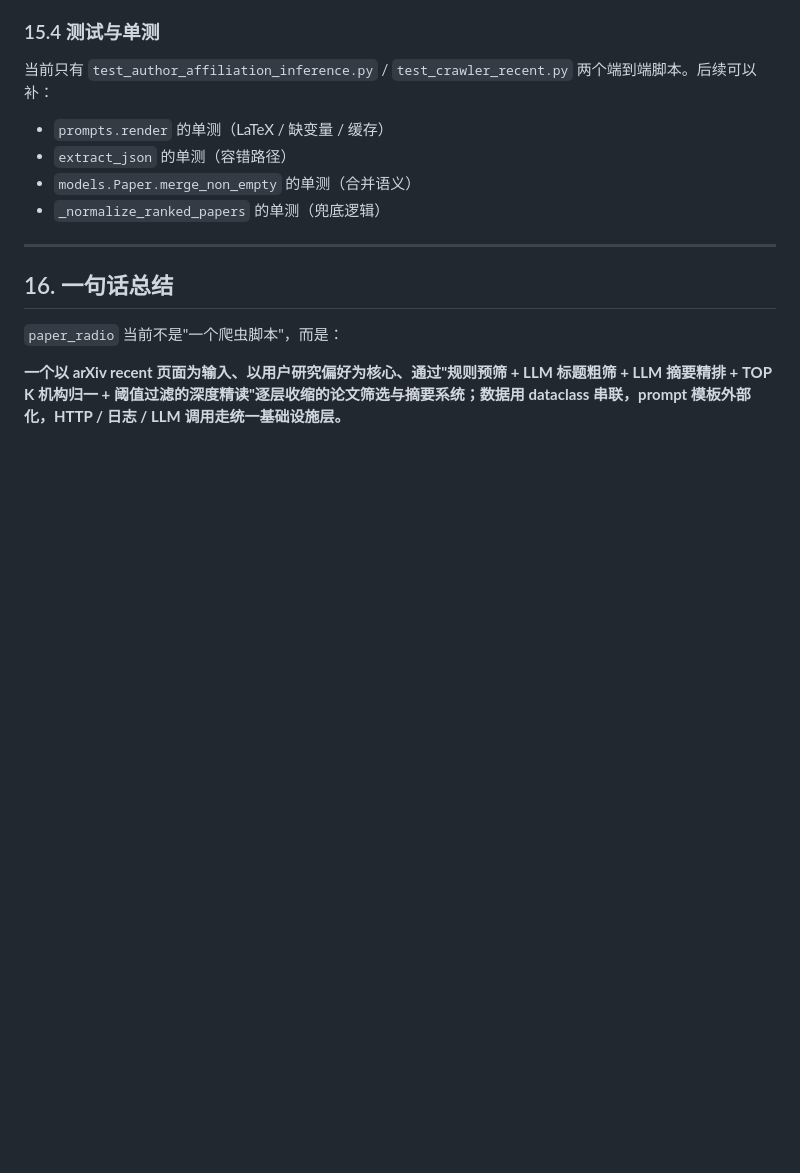
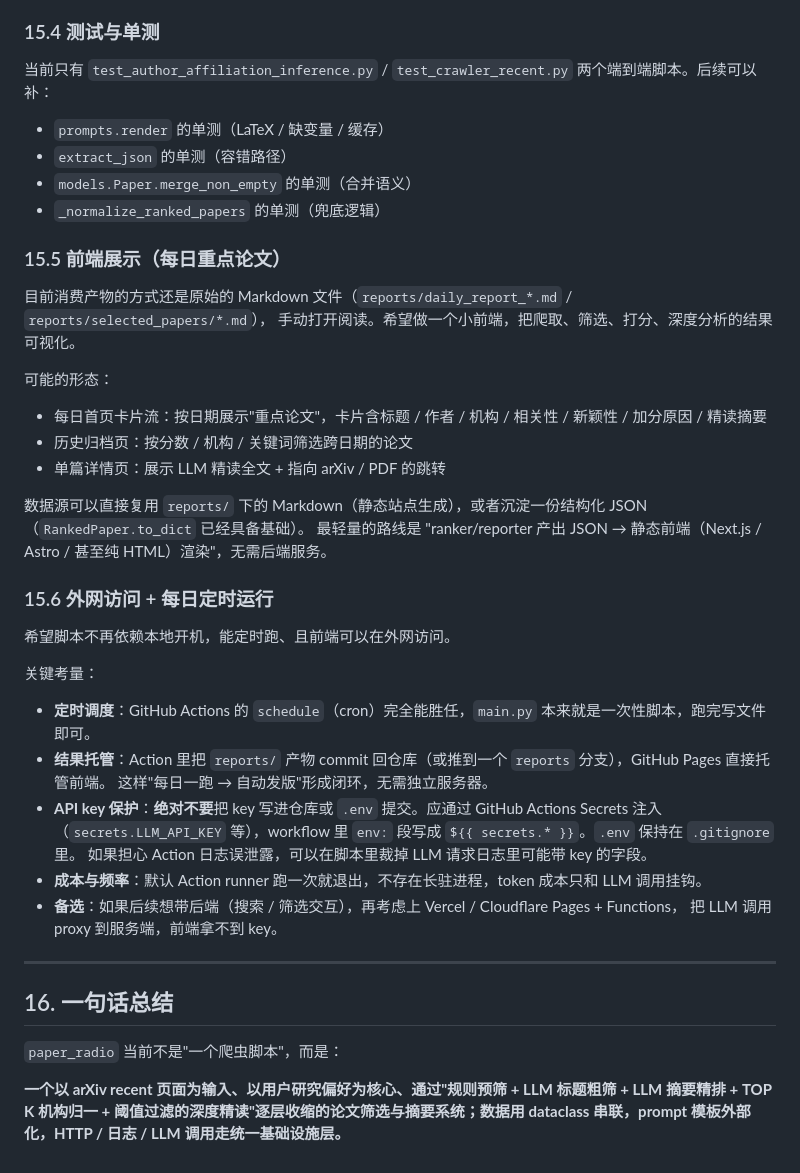
Before and after one commit to MasterIzumi/paper_radio, a Markdown page: DESIGN_OVERVIEW.md, the part around the change. Drawn GitHub-style; blank space fills up the shorter version.

Commit message:
docs: 记录前端展示与 GitHub Actions 定时部署的 TODO
- §15.5 前端展示（每日重点论文卡片流、历史归档、详情页；数据源可复用 Markdown 或沉淀 JSON）
- §15.6 外网访问 + 每日定时运行（GitHub Actions schedule + Pages 托管、API key 走 Secrets 注入）

Made-with: Cursor

```diff
--- a/DESIGN_OVERVIEW.md
+++ b/DESIGN_OVERVIEW.md
@@ -710,6 +710,36 @@ main.py
 - `models.Paper.merge_non_empty` 的单测（合并语义）
 - `_normalize_ranked_papers` 的单测（兜底逻辑）
 
+### 15.5 前端展示（每日重点论文）
+
+目前消费产物的方式还是原始的 Markdown 文件（`reports/daily_report_*.md` / `reports/selected_papers/*.md`），
+手动打开阅读。希望做一个小前端，把爬取、筛选、打分、深度分析的结果可视化。
+
+可能的形态：
+
+- 每日首页卡片流：按日期展示"重点论文"，卡片含标题 / 作者 / 机构 / 相关性 / 新颖性 / 加分原因 / 精读摘要
+- 历史归档页：按分数 / 机构 / 关键词筛选跨日期的论文
+- 单篇详情页：展示 LLM 精读全文 + 指向 arXiv / PDF 的跳转
+
+数据源可以直接复用 `reports/` 下的 Markdown（静态站点生成），或者沉淀一份结构化 JSON（`RankedPaper.to_dict` 已经具备基础）。
+最轻量的路线是 "ranker/reporter 产出 JSON → 静态前端（Next.js / Astro / 甚至纯 HTML）渲染"，无需后端服务。
+
+### 15.6 外网访问 + 每日定时运行
+
+希望脚本不再依赖本地开机，能定时跑、且前端可以在外网访问。
+
+关键考量：
+
+- **定时调度**：GitHub Actions 的 `schedule`（cron）完全能胜任，`main.py` 本来就是一次性脚本，跑完写文件即可。
+- **结果托管**：Action 里把 `reports/` 产物 commit 回仓库（或推到一个 `reports` 分支），GitHub Pages 直接托管前端。
+  这样"每日一跑 → 自动发版"形成闭环，无需独立服务器。
+- **API key 保护**：**绝对不要**把 key 写进仓库或 `.env` 提交。应通过 GitHub Actions Secrets 注入
+  （`secrets.LLM_API_KEY` 等），workflow 里 `env:` 段写成 `${{ secrets.* }}`。`.env` 保持在 `.gitignore` 里。
+  如果担心 Action 日志误泄露，可以在脚本里裁掉 LLM 请求日志里可能带 key 的字段。
+- **成本与频率**：默认 Action runner 跑一次就退出，不存在长驻进程，token 成本只和 LLM 调用挂钩。
+- **备选**：如果后续想带后端（搜索 / 筛选交互），再考虑上 Vercel / Cloudflare Pages + Functions，
+  把 LLM 调用 proxy 到服务端，前端拿不到 key。
+
 ---
 
 ## 16. 一句话总结
```
